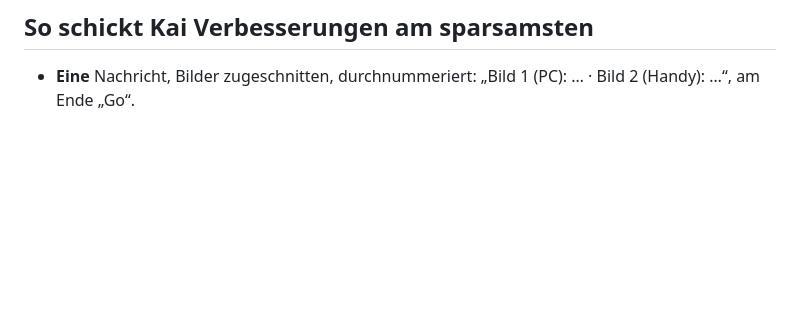
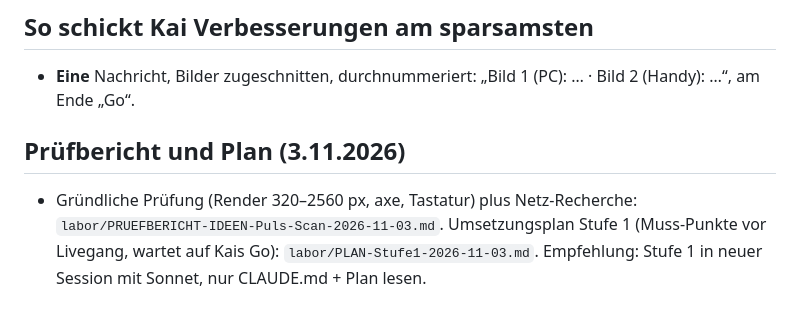
Before and after one commit to kairaethel-eng/kairaethel-eng.github.io, a Markdown page: labor/UEBERGABE.md, the part around the change. GitHub-like rendering; blank space fills up the shorter version.

```diff
--- a/labor/UEBERGABE.md
+++ b/labor/UEBERGABE.md
@@ -38,3 +38,6 @@
 
 ## So schickt Kai Verbesserungen am sparsamsten
 - **Eine** Nachricht, Bilder zugeschnitten, durchnummeriert: „Bild 1 (PC): … · Bild 2 (Handy): …“, am Ende „Go“.
+
+## Prüfbericht und Plan (3.11.2026)
+- Gründliche Prüfung (Render 320–2560 px, axe, Tastatur) plus Netz-Recherche: `labor/PRUEFBERICHT-IDEEN-Puls-Scan-2026-11-03.md`. Umsetzungsplan Stufe 1 (Muss-Punkte vor Livegang, wartet auf Kais Go): `labor/PLAN-Stufe1-2026-11-03.md`. Empfehlung: Stufe 1 in neuer Session mit Sonnet, nur CLAUDE.md + Plan lesen.
```
Also changed, not shown: labor/PLAN-Stufe1-2026-11-03.md (added, +42 -0 lines), labor/PRUEFBERICHT-IDEEN-Puls-Scan-2026-11-03.md (added, +194 -0 lines).
